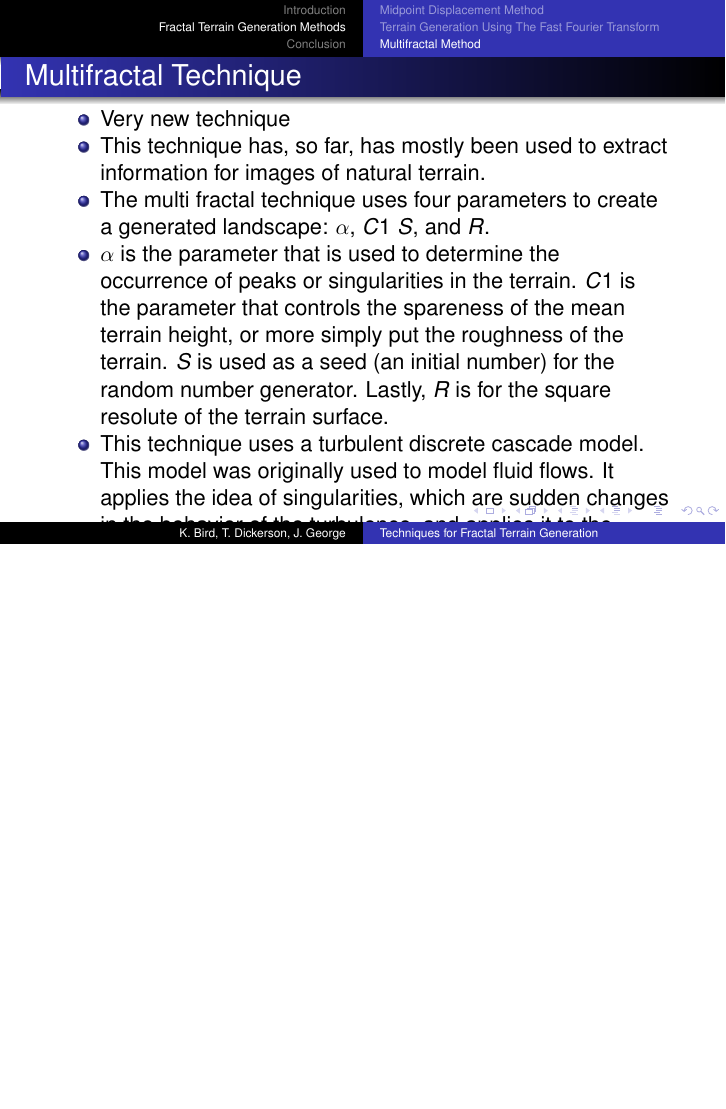
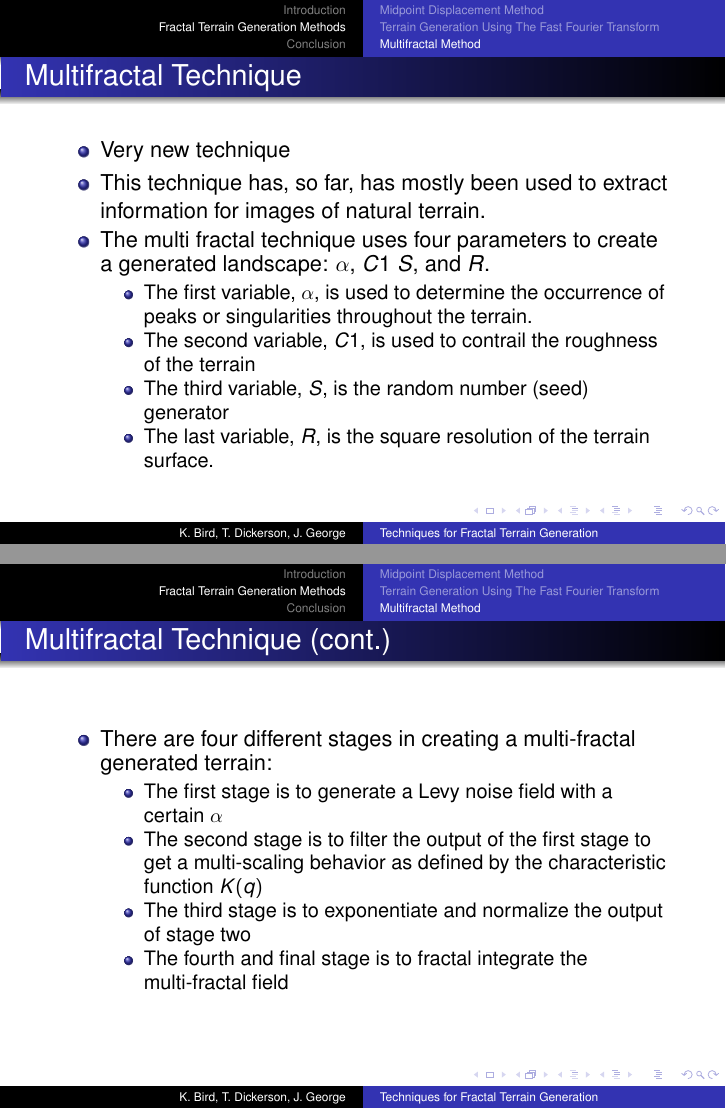
Before and after one commit to elfprince13/Math-Seminar-Project--Terrain-Generation, LaTeX slides (paper/Terrain Presentation.tex): page 14 of 19 before the commit and pages 14 and 15 of 20 after it, the two joined at a grey line, the shorter picture padded with empty space. Compiled offline with pdfLaTeX.

Commit message:
Added another Multifractal slide

```diff
--- a/paper/Terrain Presentation.tex
+++ b/paper/Terrain Presentation.tex
@@ -297,10 +297,30 @@ in order to generate a fractal landscape that is the sum of the waves at differe
 \item Very new technique
 \item This technique has, so far, has mostly been used to extract information for images of natural terrain.
 \item The multi fractal technique uses four parameters to create a generated landscape: $\alpha$, $C1$ $S$, and $R$.
-\item $\alpha$ is the parameter that is used to determine the occurrence of peaks or singularities in the terrain. $C1$ is the parameter that controls the spareness of the mean terrain height, or more simply put the roughness of the terrain. $S$ is used as a seed (an initial number) for the random number generator. Lastly, $R$ is for the square resolute of the terrain surface.
-\item This technique uses a turbulent discrete cascade model. This model was originally used to model fluid flows. It applies the idea of singularities, which are sudden changes in the behavior of the turbulence, and applies it to the terrain. In a terrain, singularities can be modeled as mountain peaks
+\begin{itemize}
+\item The first variable, $\alpha$, is used to determine the occurrence of peaks or singularities throughout the terrain.
+\item The second variable, $C1$, is used to contrail the roughness of the terrain
+\item The third variable, $S$, is the random number (seed) generator
+\item The last variable, $R$, is the square resolution of the terrain surface.
+\end{itemize}
 \end{itemize}
 \end{frame}
+
+
+\begin{frame}
+\frametitle{Multifractal Technique (cont.)}
+\begin{itemize}
+\item There are four different stages in creating a multi-fractal generated terrain:
+\begin{itemize}
+\item The first stage is to generate a Levy noise field with a certain $\alpha$
+\item The second stage is to filter the output of the first stage to get a multi-scaling behavior as defined by the characteristic function $K(q)$
+\item The third stage is to exponentiate and normalize the output of stage two
+\item The fourth and final stage is to fractal integrate the multi-fractal field
+\end{itemize}
+\end{itemize}
+\end{frame}
+
+
 
 \section{Conclusion}
 
```
